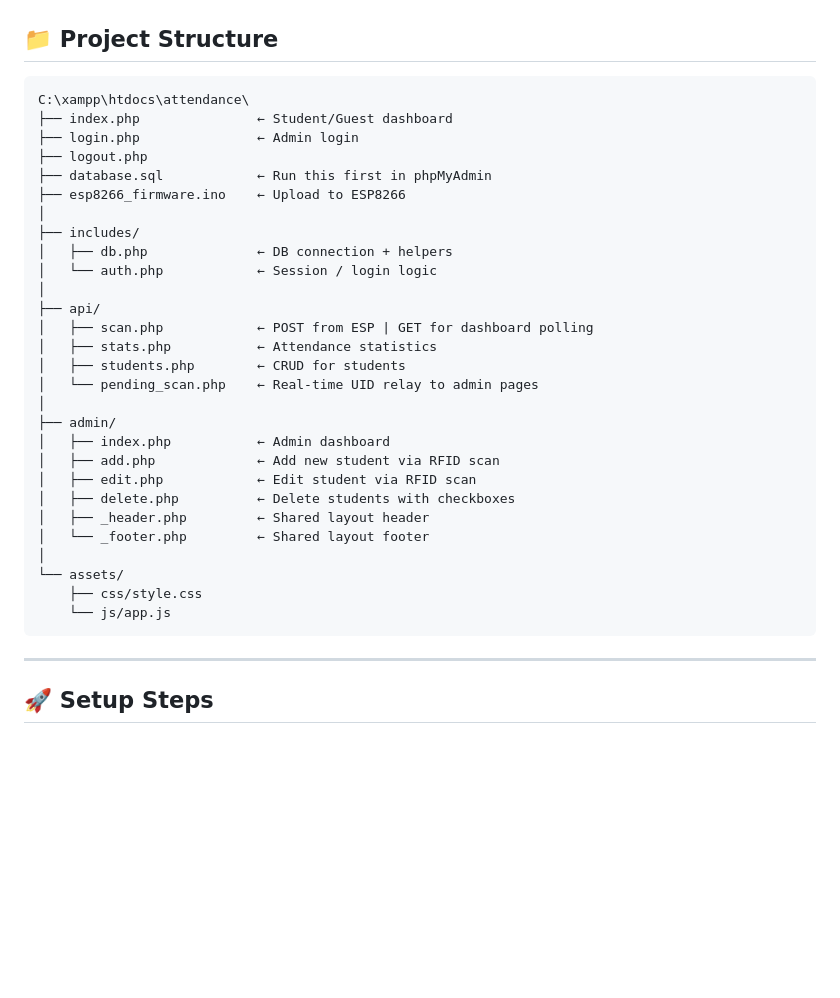
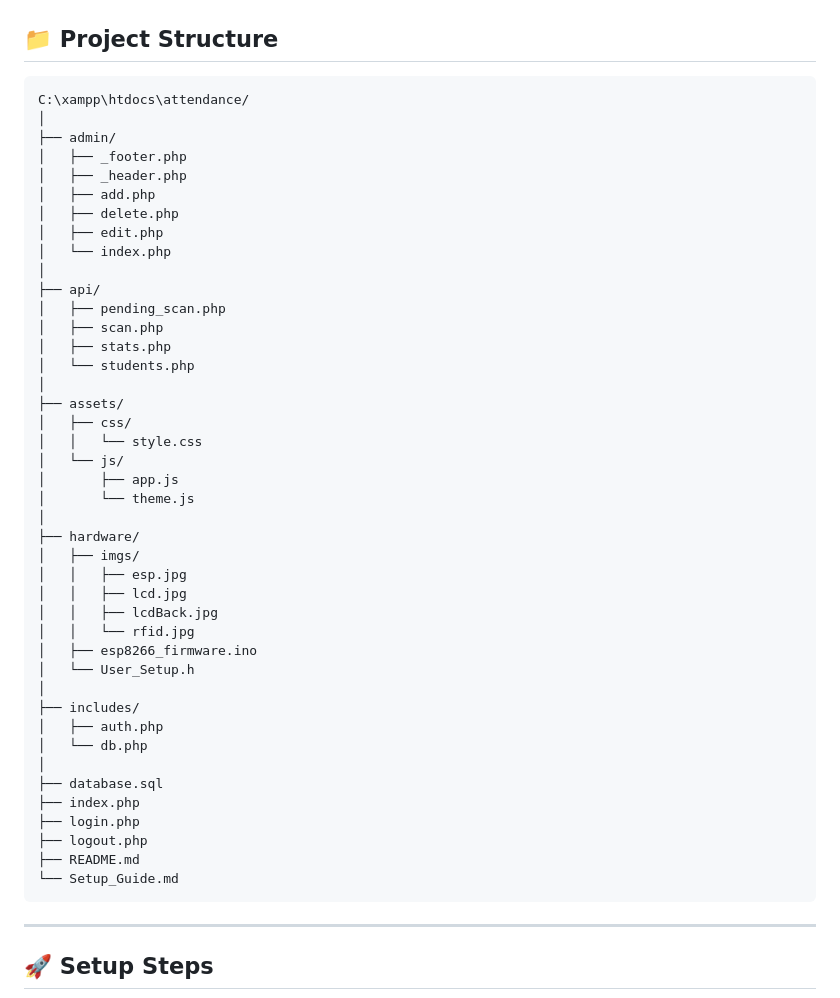
Before and after one commit to mrmuhammad7/rfid-attendance-system, a Markdown page: Setup_Guide.md, the part around the change. Rendered like a GitHub page; blank space fills up the shorter version.

````diff
--- a/Setup_Guide.md
+++ b/Setup_Guide.md
@@ -3,34 +3,48 @@
 ## 📁 Project Structure
 
 ```
-C:\xampp\htdocs\attendance\
-├── index.php               ← Student/Guest dashboard
-├── login.php               ← Admin login
-├── logout.php
-├── database.sql            ← Run this first in phpMyAdmin
-├── esp8266_firmware.ino    ← Upload to ESP8266
+C:\xampp\htdocs\attendance/
+│
+├── admin/
+│   ├── _footer.php
+│   ├── _header.php
+│   ├── add.php
+│   ├── delete.php
+│   ├── edit.php
+│   └── index.php
+│
+├── api/
+│   ├── pending_scan.php
+│   ├── scan.php
+│   ├── stats.php
+│   └── students.php
+│
+├── assets/
+│   ├── css/
+│   │   └── style.css
+│   └── js/
+│       ├── app.js
+│       └── theme.js
+│
+├── hardware/
+│   ├── imgs/
+│   │   ├── esp.jpg
+│   │   ├── lcd.jpg
+│   │   ├── lcdBack.jpg
+│   │   └── rfid.jpg
+│   ├── esp8266_firmware.ino
+│   └── User_Setup.h
 │
 ├── includes/
-│   ├── db.php              ← DB connection + helpers
-│   └── auth.php            ← Session / login logic
+│   ├── auth.php
+│   └── db.php
 │
-├── api/
-│   ├── scan.php            ← POST from ESP | GET for dashboard polling
-│   ├── stats.php           ← Attendance statistics
-│   ├── students.php        ← CRUD for students
-│   └── pending_scan.php    ← Real-time UID relay to admin pages
-│
-├── admin/
-│   ├── index.php           ← Admin dashboard
-│   ├── add.php             ← Add new student via RFID scan
-│   ├── edit.php            ← Edit student via RFID scan
-│   ├── delete.php          ← Delete students with checkboxes
-│   ├── _header.php         ← Shared layout header
-│   └── _footer.php         ← Shared layout footer
-│
-└── assets/
-    ├── css/style.css
-    └── js/app.js
+├── database.sql
+├── index.php
+├── login.php
+├── logout.php
+├── README.md
+└── Setup_Guide.md
 ```
 
 ---
````
